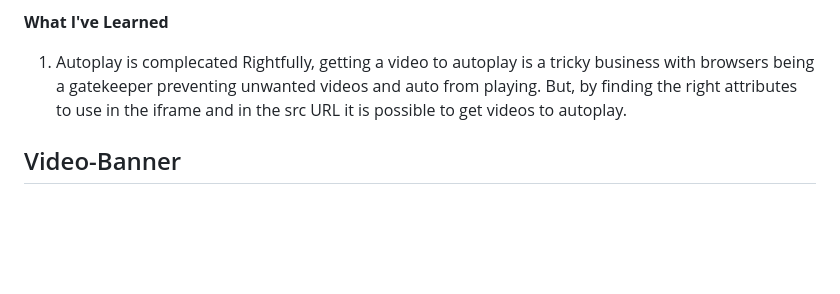
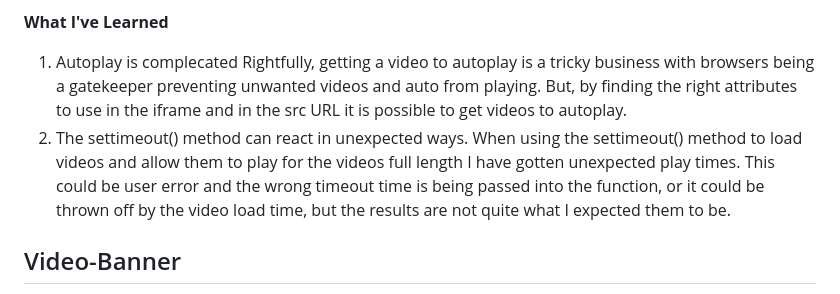
Before and after one commit to Kirk-Esterline/test-projects, a Markdown page: README.md, the part around the change. Drawn GitHub-style; blank space fills up the shorter version.

```diff
--- a/README.md
+++ b/README.md
@@ -12,6 +12,8 @@ I used the video-banner project as a starting point and created a function that
 **What I've Learned**
 1. Autoplay is complecated
 Rightfully, getting a video to autoplay is a tricky business with browsers being a gatekeeper preventing unwanted videos and auto from playing. But, by finding the right attributes to use in the iframe and in the src URL it is possible to get videos to autoplay.
+2. The settimeout() method can react in unexpected ways.
+When using the settimeout() method to load videos and allow them to play for the videos full length I have gotten unexpected play times. This could be user error and the wrong timeout time is being passed into the function, or it could be thrown off by the video load time, but the results are not quite what I expected them to be.
 
 ## Video-Banner
 
```
